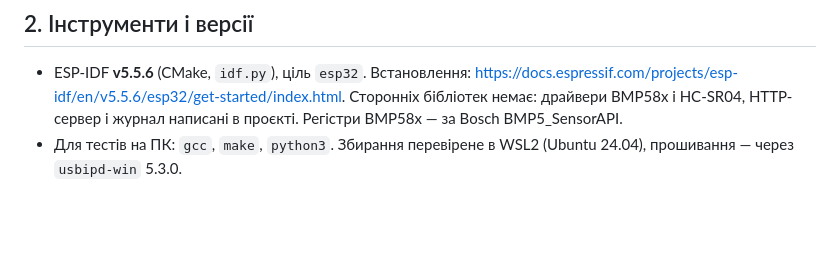
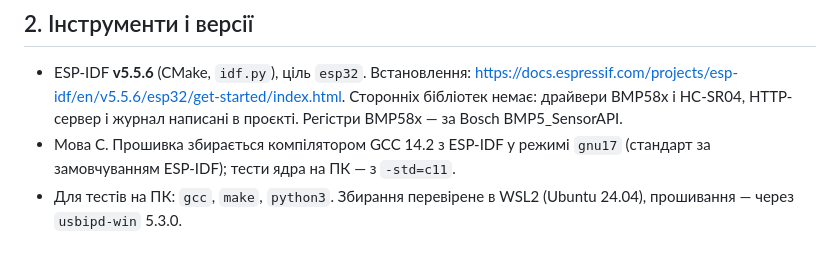
Before and after one commit to yarikbrat/esp-test, a Markdown page: README.md, the part around the change. Rendered like a GitHub page; blank space fills up the shorter version.

Commit message:
Name the C standard and compiler in README
Co-Authored-By: Claude Opus 5.5 (1M context) <noreply@anthropic.com>

```diff
--- a/README.md
+++ b/README.md
@@ -49,6 +49,8 @@
 - ESP-IDF **v5.5.6** (CMake, `idf.py`), ціль `esp32`. Встановлення:
   https://docs.espressif.com/projects/esp-idf/en/v5.5.6/esp32/get-started/index.html. Сторонніх бібліотек немає: драйвери BMP58x і HC-SR04,
   HTTP-сервер і журнал написані в проєкті. Регістри BMP58x — за Bosch BMP5_SensorAPI.
+- Мова C. Прошивка збирається компілятором GCC 14.2 з ESP-IDF у режимі `gnu17` (стандарт за замовчуванням ESP-IDF);
+  тести ядра на ПК — з `-std=c11`.
 - Для тестів на ПК: `gcc`, `make`, `python3`. Збирання перевірене в WSL2 (Ubuntu 24.04), прошивання — через
   `usbipd-win` 5.3.0.
 
```
